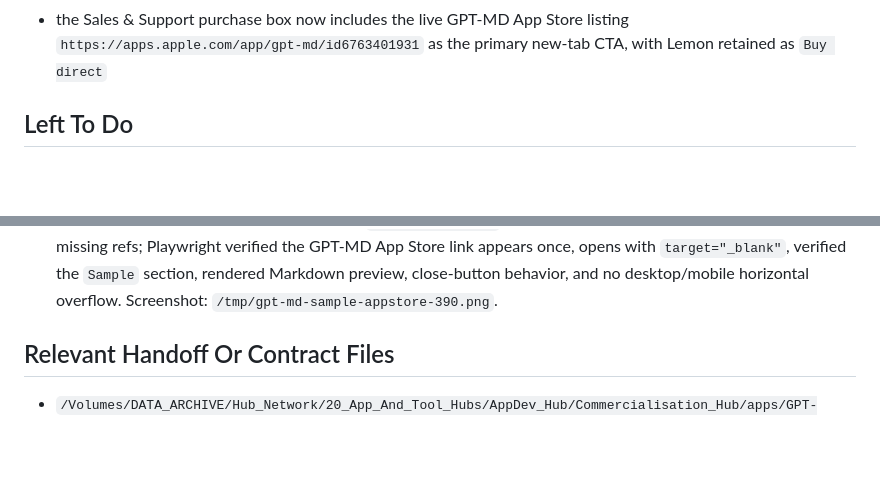
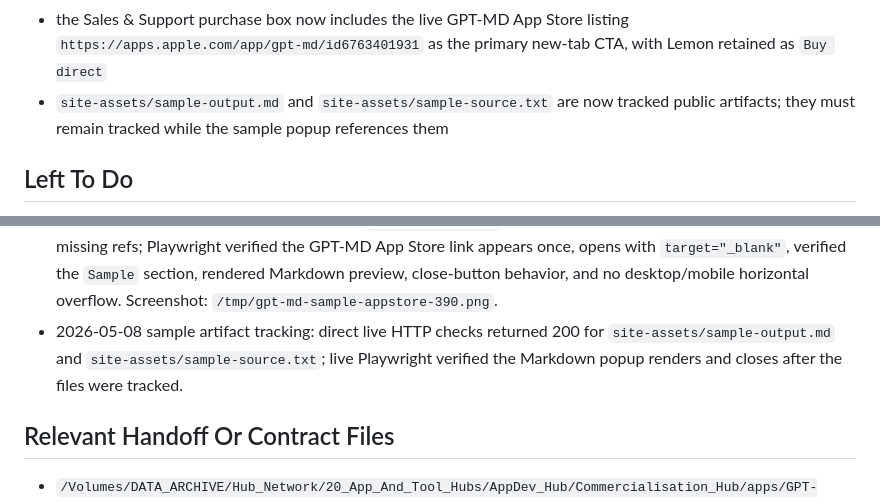
Before and after one commit to medschooloutsider/gpt-md-site, a Markdown page: WORKSPACE_HANDOFF.md, 2 parts joined by grey strips. Rendered like a GitHub page; blank space fills up the shorter version.

```diff
--- a/WORKSPACE_HANDOFF.md
+++ b/WORKSPACE_HANDOFF.md
@@ -42,6 +42,7 @@ Updated: 2026-05-08 02:07 CEST
 - public pages now use the native system font stack instead of Google-hosted fonts; `site.css` carries the calmer premium/minimal treatment for tabs, cards, gallery images, and proof-page components; gallery/proof images have explicit dimensions plus lazy/async decoding
 - the product page now includes a compact `Sample` section using the existing GPT-MD-only neurobiology source/output artifacts, with closeable previews for source text and rendered Markdown output
 - the Sales & Support purchase box now includes the live GPT-MD App Store listing `https://apps.apple.com/app/gpt-md/id6763401931` as the primary new-tab CTA, with Lemon retained as `Buy direct`
+- `site-assets/sample-output.md` and `site-assets/sample-source.txt` are now tracked public artifacts; they must remain tracked while the sample popup references them
 
 ## Left To Do
 
@@ -79,6 +80,7 @@ Updated: 2026-05-08 02:07 CEST
 - 2026-04-29 gallery update: the four selected `12_02_* PM` images were identified as GPT-MD images and added as a no-title/no-caption gallery under the Introduction panel. Final gallery assets are exact 2880x1800 PNGs under `site-assets/gallery/gpt-md/` with numbered descriptive filenames. Local checks confirmed four gallery images, no missing references, and no horizontal overflow.
 - 2026-05-02 minimal site polish: `git diff --check` passed; local HTML reference check across GPT-MD and PDF-MD site pages returned no missing local refs; local HTTP renders returned `index.html` and `export-benchmarking.html`; external Google font refs were removed from public pages. Pushed commit `c909744` to `medschooloutsider/gpt-md-site`.
 - 2026-05-08 sample/App Store CTA update: `git diff --check` passed; local HTML/reference checks found no missing refs; Playwright verified the GPT-MD App Store link appears once, opens with `target="_blank"`, verified the `Sample` section, rendered Markdown preview, close-button behavior, and no desktop/mobile horizontal overflow. Screenshot: `/tmp/gpt-md-sample-appstore-390.png`.
+- 2026-05-08 sample artifact tracking: direct live HTTP checks returned 200 for `site-assets/sample-output.md` and `site-assets/sample-source.txt`; live Playwright verified the Markdown popup renders and closes after the files were tracked.
 
 ## Relevant Handoff Or Contract Files
 
```
Also changed, not shown: APP_DEVELOPMENT_LOG.md (+1 -0 lines).
